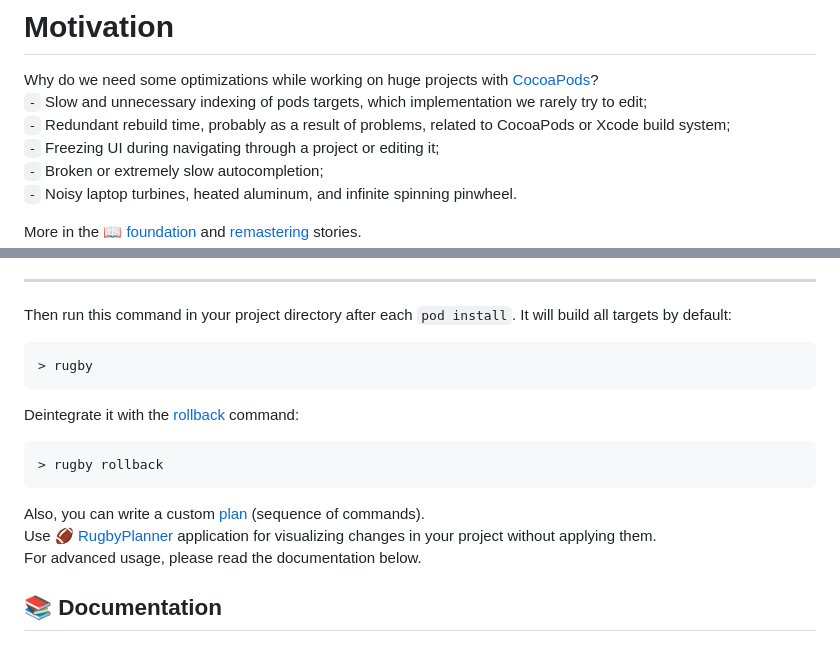
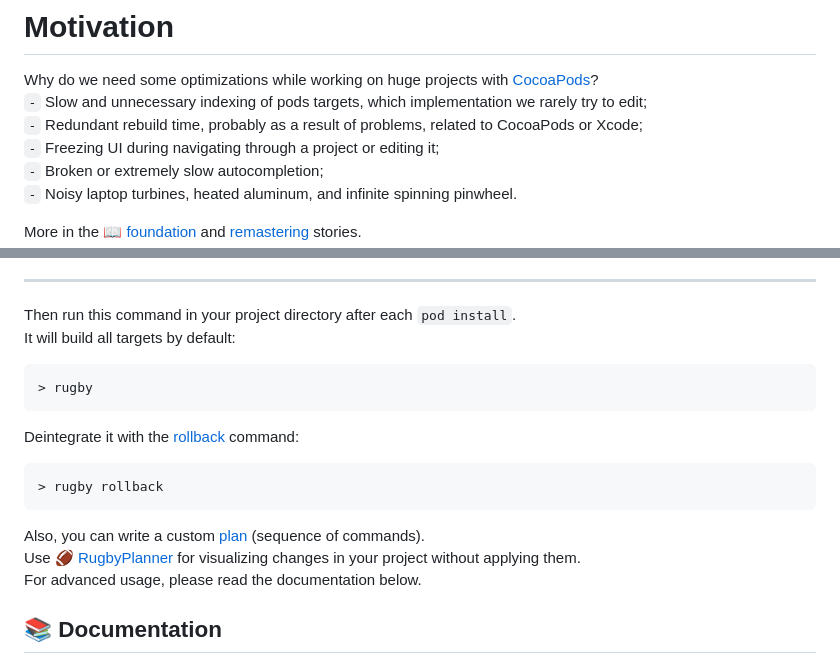
Before and after one commit to swiftyfinch/Rugby, a Markdown page: README.md, 2 parts joined by grey strips. Drawn GitHub-style; folded sections open.

````diff
--- a/README.md
+++ b/README.md
@@ -18,7 +18,7 @@
 
 Why do we need some optimizations while working on huge projects with [CocoaPods](https://github.com/CocoaPods/CocoaPods)?\
 `-` Slow and unnecessary indexing of pods targets, which implementation we rarely try to edit;\
-`-` Redundant rebuild time, probably as a result of problems, related to CocoaPods or Xcode build system;\
+`-` Redundant rebuild time, probably as a result of problems, related to CocoaPods or Xcode;\
 `-` Freezing UI during navigating through a project or editing it;\
 `-` Broken or extremely slow autocompletion;\
 `-` Noisy laptop turbines, heated aluminum, and infinite spinning pinwheel.
@@ -71,7 +71,8 @@ If you look for the legacy `Rugby 1.x`, which source is opened, visit [this page
 </p>
 </details>
 
-Then run this command in your project directory after each `pod install`. It will build all targets by default:
+Then run this command in your project directory after each `pod install`.\
+It will build all targets by default:
 ```sh
 > rugby
 ```
@@ -82,7 +83,7 @@ Deintegrate it with the [rollback](docs/commands-help/rollback.md) command:
 ```
 
 Also, you can write a custom [plan](docs/commands-help/plan.md) (sequence of commands).\
-Use 🏈 [RugbyPlanner](https://github.com/swiftyfinch/RugbyPlanner) application for visualizing changes in your project without applying them.\
+Use 🏈 [RugbyPlanner](https://github.com/swiftyfinch/RugbyPlanner) for visualizing changes in your project without applying them.\
 For advanced usage, please read the documentation below.
 
 ## 📚 Documentation
````
